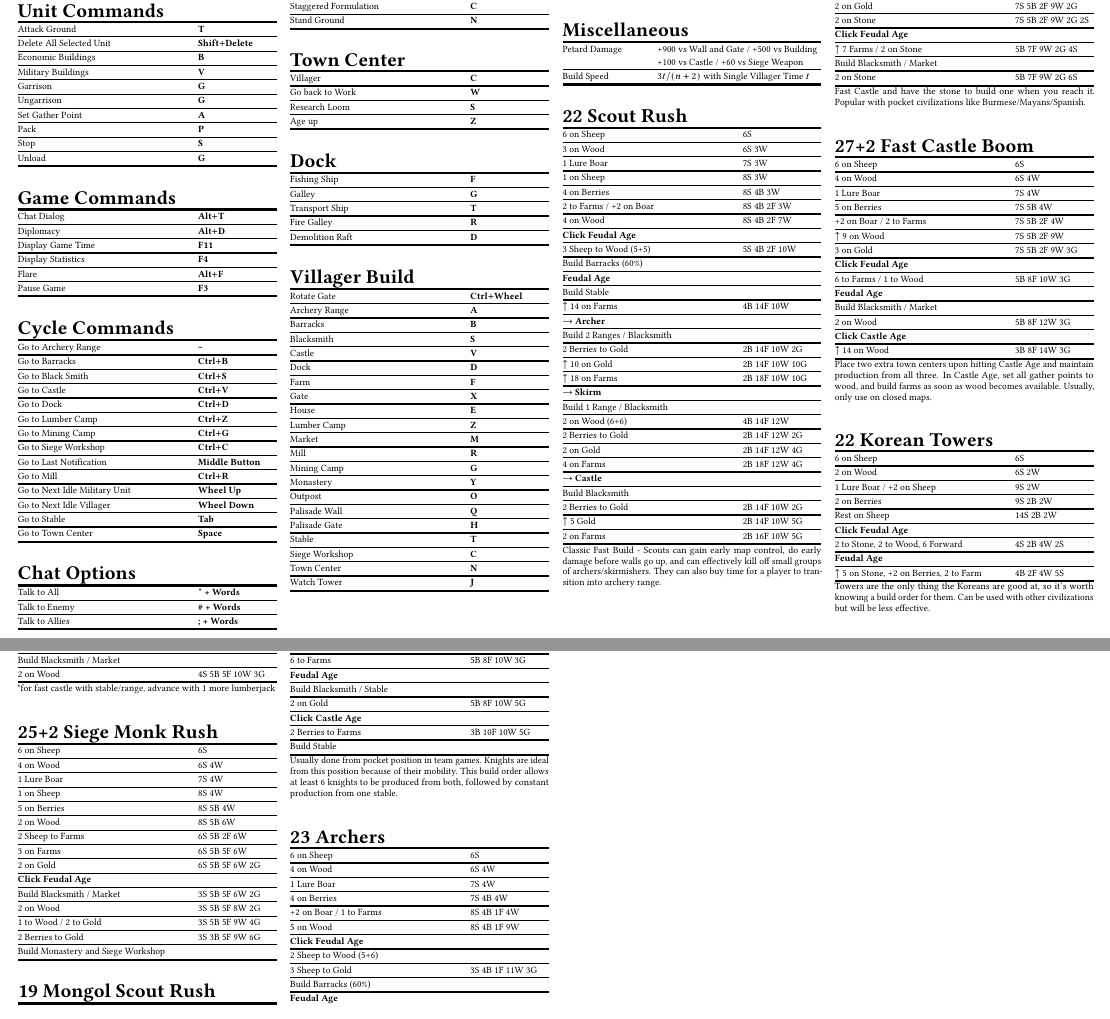
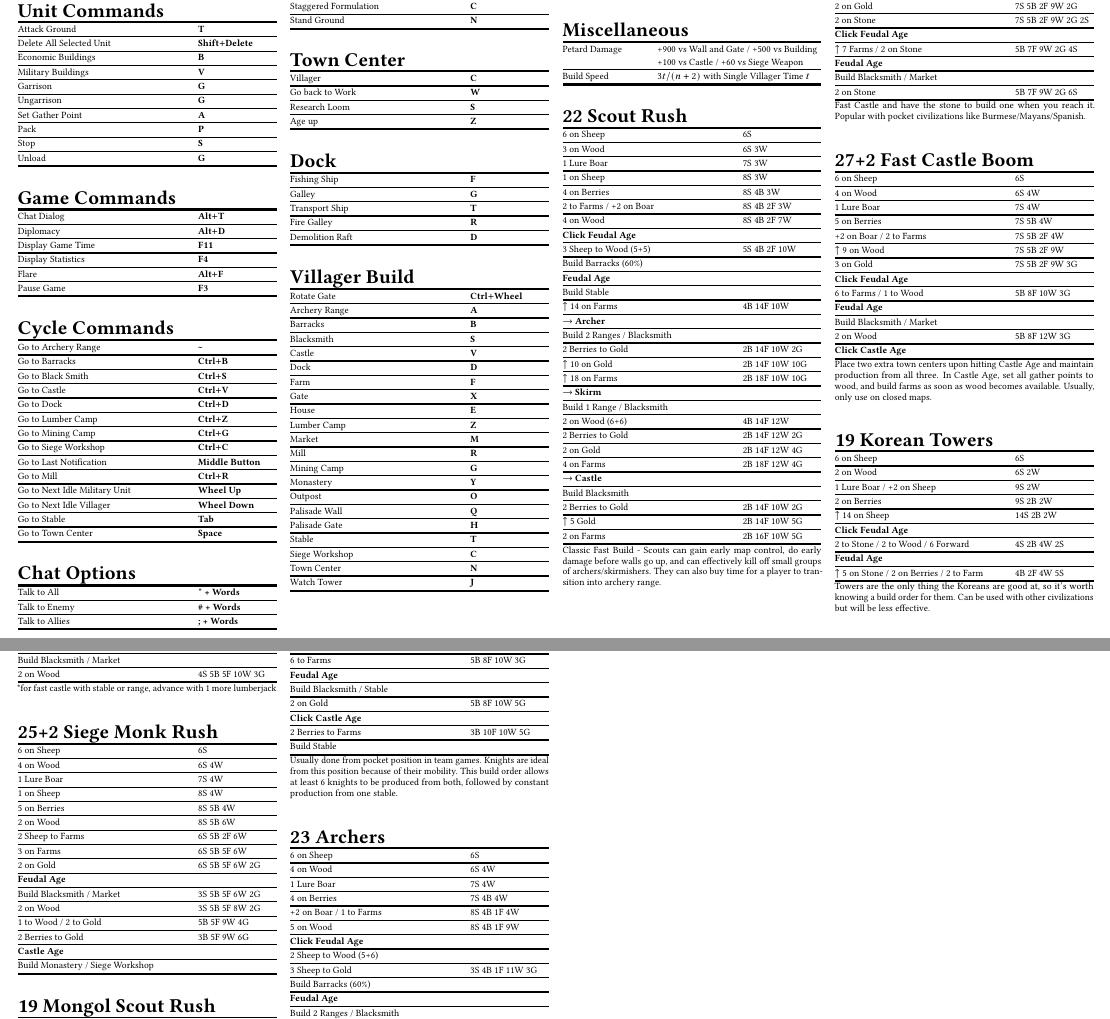
Before and after one commit to YizeWang/Age-of-Empires-2-Cheat-Sheet, a LaTeX document (cheatsheet.tex): two parts of pages 1 and 2 of 2, joined at a grey line, cut so that both start at the same text. Compiled offline with pdfLaTeX.

Commit message:
multiple updates

```diff
--- a/cheatsheet.tex
+++ b/cheatsheet.tex
@@ -281,6 +281,7 @@ Classic Fast Build - Scouts can gain early map control, do early damage before w
 	2 on Stone							& 7S 5B 2F 9W 2G 2S\hlx
 	\cmd{Click Feudal Age}				& \hlx
 	$\uparrow$ 7 Farms / 2 on Stone		& 5B 7F 9W 2G 4S \hlx
+	\cmd{Feudal Age}					& \hlx
 	Build Blacksmith / Market			& \hlx
 	2 on Stone							& 5B 7F 9W 2G 6S \\
 	\mybottomrule
@@ -304,26 +305,25 @@ Fast Castle and have the stone to build one when you reach it. Popular with pock
 	\cmd{Feudal Age}			& \hlx
 	Build Blacksmith / Market	& \hlx
 	2 on Wood					& 5B 8F 12W 3G \hlx
-	\cmd{Click Castle Age}		& \hlx
-	$\uparrow$ 14 on Wood		& 3B 8F 14W 3G \\
+	\cmd{Click Castle Age}		& \\
 	\mybottomrule
 \end{tabularx}
 Place two extra town centers upon hitting Castle Age and maintain production from all three. In Castle Age, set all gather points to wood, and build farms as soon as wood becomes available. Usually, only use on closed maps.
 \spacebtwtables
 
-% ---------- 22 Korean Towers ---------- %
+% ---------- 19 Korean Towers ---------- %
 \begin{tabularx}{\linewidth}[th]{@{}PL@{}}
-	\multicolumn{2}{@{}l@{}}{\headbf{22 Korean Towers}} \\
+	\multicolumn{2}{@{}l@{}}{\headbf{19 Korean Towers}} \\
 	\mytoprule
-	6 on Sheep							& 6S \hlx
-	2 on Wood							& 6S 2W \hlx
-	1 Lure Boar	/ +2 on Sheep			& 9S 2W \hlx
-	2 on Berries						& 9S 2B 2W \hlx
-	Rest on Sheep						& 14S 2B 2W \hlx
-	\cmd{Click Feudal Age}				& \hlx
-	2 to Stone, 2 to Wood, 6 Forward	& 4S 2B 4W 2S \hlx
-	\cmd{Feudal Age}					& \hlx
-	$\uparrow$ 5 on Stone, +2 on Berries, 2 to Farm	& 4B 2F 4W 5S \\
+	6 on Sheep											& 6S \hlx
+	2 on Wood											& 6S 2W \hlx
+	1 Lure Boar	/ +2 on Sheep							& 9S 2W \hlx
+	2 on Berries										& 9S 2B 2W \hlx
+	$\uparrow$ 14 on Sheep								& 14S 2B 2W \hlx
+	\cmd{Click Feudal Age}								& \hlx
+	2 to Stone / 2 to Wood / 6 Forward					& 4S 2B 4W 2S \hlx
+	\cmd{Feudal Age}									& \hlx
+	$\uparrow$ 5 on Stone / 2 on Berries / 2 to Farm	& 4B 2F 4W 5S \\
 	\mybottomrule
 \end{tabularx}
 Towers are the only thing the Koreans are good at, so it's worth knowing a build order for them. Can be used with other civilizations but will be less effective.
@@ -348,7 +348,7 @@ Towers are the only thing the Koreans are good at, so it's worth knowing a build
 	2 on Wood					& 4S 5B 5F 10W 3G \\
 	\mybottomrule
 \end{tabularx}
-*for fast castle with stable/range, advance with 1 more lumberjack
+*for fast castle with stable or range, advance with 1 more lumberjack
 \spacebtwtables
 
 % ---------- 25+2 Siege Monk Rush ---------- %
@@ -364,12 +364,13 @@ Towers are the only thing the Koreans are good at, so it's worth knowing a build
 	2 Sheep to Farms					& 6S 5B 2F 6W \hlx
 	3 on Farms							& 6S 5B 5F 6W \hlx
 	2 on Gold							& 6S 5B 5F 6W 2G \hlx
-	\cmd{Click Feudal Age}				& \hlx
+	\cmd{Feudal Age}					& \hlx
 	Build Blacksmith / Market			& 3S 5B 5F 6W 2G \hlx
 	2 on Wood							& 3S 5B 5F 8W 2G \hlx
-	1 to Wood / 2 to Gold				& 3S 5B 5F 9W 4G \hlx
-	2 Berries to Gold					& 3S 3B 5F 9W 6G \hlx
-	Build Monastery and Siege Workshop	& \\
+	1 to Wood / 2 to Gold				& 5B 5F 9W 4G \hlx
+	2 Berries to Gold					& 3B 5F 9W 6G \hlx
+	\cmd{Castle Age}					& \hlx
+	Build Monastery / Siege Workshop	& \\
 	\mybottomrule
 \end{tabularx}
 \spacebtwtables
```
Also changed, not shown: cheatsheet.pdf.
